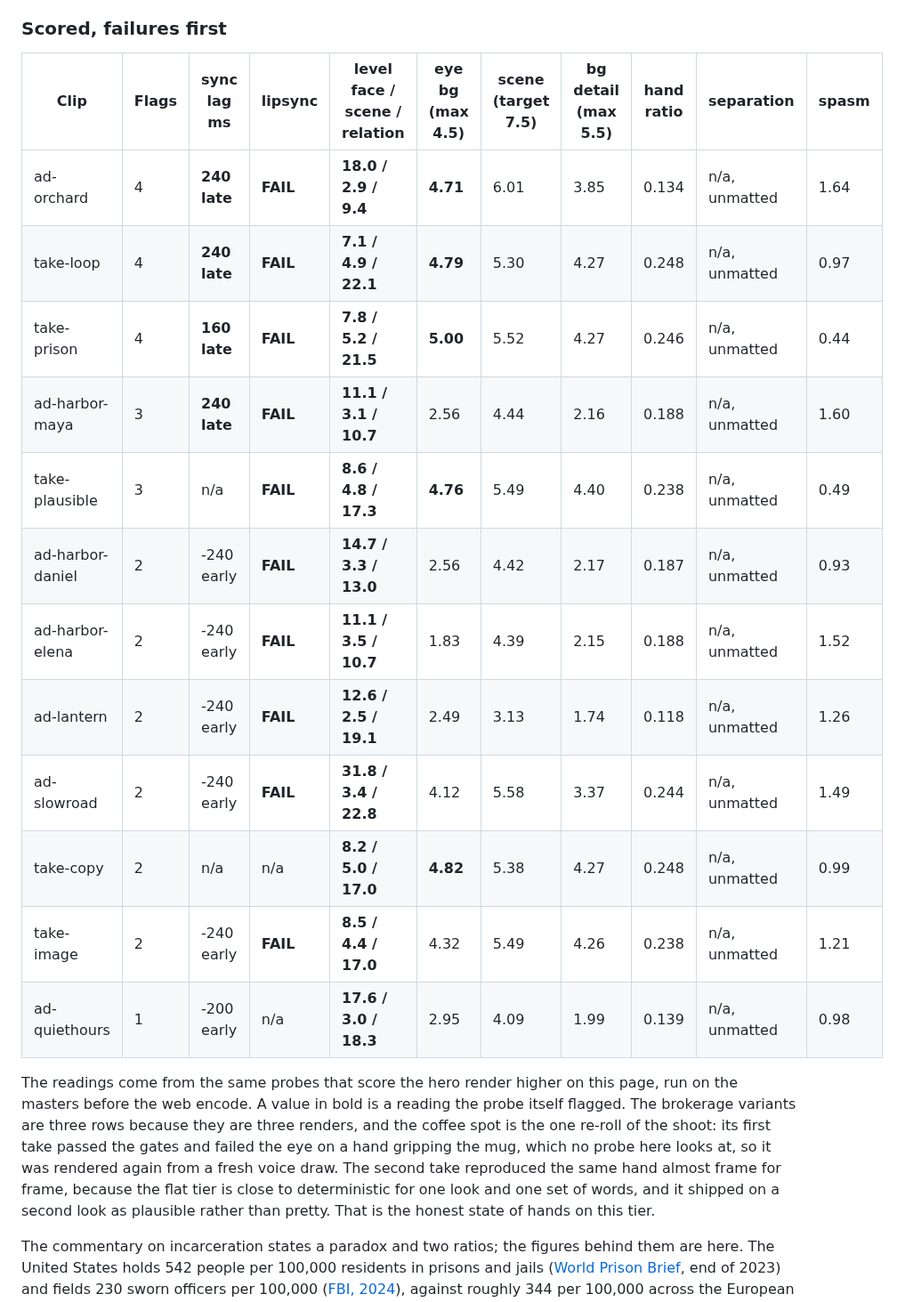
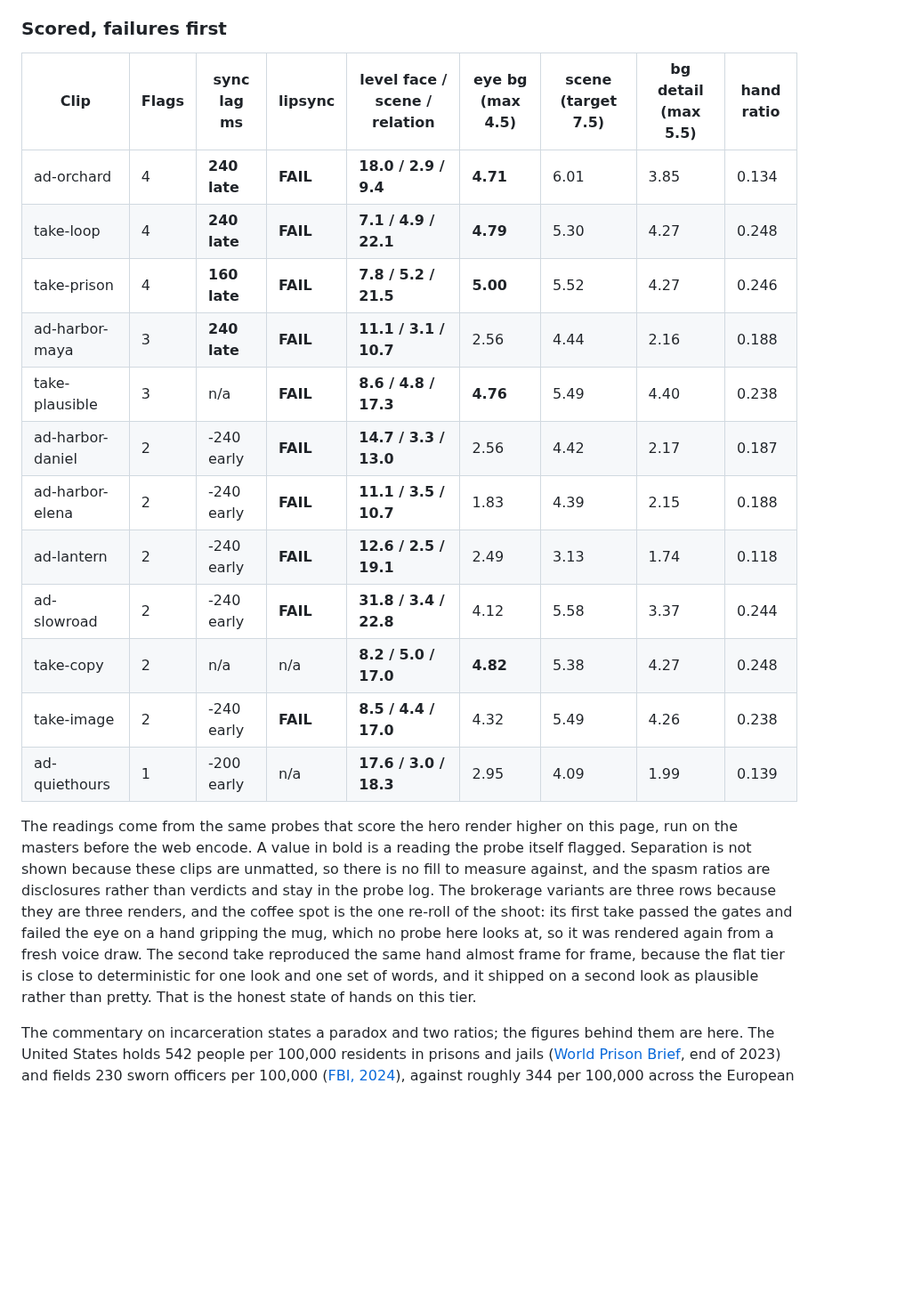
Before and after one commit to jameswniu/3d-filmmaking-ads-multimodal-evals, a Markdown page: README.md, the part around the change. Shown at 89% size. Rendered like a GitHub page; blank space fills up the shorter version.

Commit message:
Trim the scoreboard to the nine columns that carry a verdict so it fits the page column

```diff
--- a/README.md
+++ b/README.md
@@ -124,22 +124,22 @@ Five advertisements for brands that do not exist and five short commentaries, al
 
 ### Scored, failures first
 
-| Clip | Flags | sync lag ms | lipsync | level face / scene / relation | eye bg (max 4.5) | scene (target 7.5) | bg detail (max 5.5) | hand ratio | separation | spasm |
-|---|---|---|---|---|---|---|---|---|---|---|
-| ad-orchard | 4 | **240 late** | **FAIL** | **18.0 / 2.9 / 9.4** | **4.71** | 6.01 | 3.85 | 0.134 | n/a, unmatted | 1.64 |
-| take-loop | 4 | **240 late** | **FAIL** | **7.1 / 4.9 / 22.1** | **4.79** | 5.30 | 4.27 | 0.248 | n/a, unmatted | 0.97 |
-| take-prison | 4 | **160 late** | **FAIL** | **7.8 / 5.2 / 21.5** | **5.00** | 5.52 | 4.27 | 0.246 | n/a, unmatted | 0.44 |
-| ad-harbor-maya | 3 | **240 late** | **FAIL** | **11.1 / 3.1 / 10.7** | 2.56 | 4.44 | 2.16 | 0.188 | n/a, unmatted | 1.60 |
-| take-plausible | 3 | n/a | **FAIL** | **8.6 / 4.8 / 17.3** | **4.76** | 5.49 | 4.40 | 0.238 | n/a, unmatted | 0.49 |
-| ad-harbor-daniel | 2 | -240 early | **FAIL** | **14.7 / 3.3 / 13.0** | 2.56 | 4.42 | 2.17 | 0.187 | n/a, unmatted | 0.93 |
-| ad-harbor-elena | 2 | -240 early | **FAIL** | **11.1 / 3.5 / 10.7** | 1.83 | 4.39 | 2.15 | 0.188 | n/a, unmatted | 1.52 |
-| ad-lantern | 2 | -240 early | **FAIL** | **12.6 / 2.5 / 19.1** | 2.49 | 3.13 | 1.74 | 0.118 | n/a, unmatted | 1.26 |
-| ad-slowroad | 2 | -240 early | **FAIL** | **31.8 / 3.4 / 22.8** | 4.12 | 5.58 | 3.37 | 0.244 | n/a, unmatted | 1.49 |
-| take-copy | 2 | n/a | n/a | **8.2 / 5.0 / 17.0** | **4.82** | 5.38 | 4.27 | 0.248 | n/a, unmatted | 0.99 |
-| take-image | 2 | -240 early | **FAIL** | **8.5 / 4.4 / 17.0** | 4.32 | 5.49 | 4.26 | 0.238 | n/a, unmatted | 1.21 |
-| ad-quiethours | 1 | -200 early | n/a | **17.6 / 3.0 / 18.3** | 2.95 | 4.09 | 1.99 | 0.139 | n/a, unmatted | 0.98 |
+| Clip | Flags | sync lag ms | lipsync | level face / scene / relation | eye bg (max 4.5) | scene (target 7.5) | bg detail (max 5.5) | hand ratio |
+|---|---|---|---|---|---|---|---|---|
+| ad-orchard | 4 | **240 late** | **FAIL** | **18.0 / 2.9 / 9.4** | **4.71** | 6.01 | 3.85 | 0.134 |
+| take-loop | 4 | **240 late** | **FAIL** | **7.1 / 4.9 / 22.1** | **4.79** | 5.30 | 4.27 | 0.248 |
+| take-prison | 4 | **160 late** | **FAIL** | **7.8 / 5.2 / 21.5** | **5.00** | 5.52 | 4.27 | 0.246 |
+| ad-harbor-maya | 3 | **240 late** | **FAIL** | **11.1 / 3.1 / 10.7** | 2.56 | 4.44 | 2.16 | 0.188 |
+| take-plausible | 3 | n/a | **FAIL** | **8.6 / 4.8 / 17.3** | **4.76** | 5.49 | 4.40 | 0.238 |
+| ad-harbor-daniel | 2 | -240 early | **FAIL** | **14.7 / 3.3 / 13.0** | 2.56 | 4.42 | 2.17 | 0.187 |
+| ad-harbor-elena | 2 | -240 early | **FAIL** | **11.1 / 3.5 / 10.7** | 1.83 | 4.39 | 2.15 | 0.188 |
+| ad-lantern | 2 | -240 early | **FAIL** | **12.6 / 2.5 / 19.1** | 2.49 | 3.13 | 1.74 | 0.118 |
+| ad-slowroad | 2 | -240 early | **FAIL** | **31.8 / 3.4 / 22.8** | 4.12 | 5.58 | 3.37 | 0.244 |
+| take-copy | 2 | n/a | n/a | **8.2 / 5.0 / 17.0** | **4.82** | 5.38 | 4.27 | 0.248 |
+| take-image | 2 | -240 early | **FAIL** | **8.5 / 4.4 / 17.0** | 4.32 | 5.49 | 4.26 | 0.238 |
+| ad-quiethours | 1 | -200 early | n/a | **17.6 / 3.0 / 18.3** | 2.95 | 4.09 | 1.99 | 0.139 |
 
-The readings come from the same probes that score the hero render higher on this page, run on the masters before the web encode. A value in bold is a reading the probe itself flagged. The brokerage variants are three rows because they are three renders, and the coffee spot is the one re-roll of the shoot: its first take passed the gates and failed the eye on a hand gripping the mug, which no probe here looks at, so it was rendered again from a fresh voice draw. The second take reproduced the same hand almost frame for frame, because the flat tier is close to deterministic for one look and one set of words, and it shipped on a second look as plausible rather than pretty. That is the honest state of hands on this tier.
+The readings come from the same probes that score the hero render higher on this page, run on the masters before the web encode. A value in bold is a reading the probe itself flagged. Separation is not shown because these clips are unmatted, so there is no fill to measure against, and the spasm ratios are disclosures rather than verdicts and stay in the probe log. The brokerage variants are three rows because they are three renders, and the coffee spot is the one re-roll of the shoot: its first take passed the gates and failed the eye on a hand gripping the mug, which no probe here looks at, so it was rendered again from a fresh voice draw. The second take reproduced the same hand almost frame for frame, because the flat tier is close to deterministic for one look and one set of words, and it shipped on a second look as plausible rather than pretty. That is the honest state of hands on this tier.
 
 The commentary on incarceration states a paradox and two ratios; the figures behind them are here. The United States holds 542 people per 100,000 residents in prisons and jails ([World Prison Brief](https://www.prisonstudies.org/country/united-states-america), end of 2023) and fields 230 sworn officers per 100,000 ([FBI, 2024](https://hrc-prod-requests.s3-us-west-2.amazonaws.com/assets/images/Reported-Crimes-in-the-Nation-Quick-Stats.pdf)), against roughly 344 per 100,000 across the European Union (1,551,663 officers, [Eurostat](https://ec.europa.eu/eurostat/statistics-explained/index.php?title=Police,_court_and_prison_personnel_statistics), over a population of 451.3 million on 1 January 2025; the rate is derived here, and 230 against 344 is the "third fewer" in the clip). In 2024, 61.4% of its murders were cleared (FBI, same report), the "six in ten".
 
```
